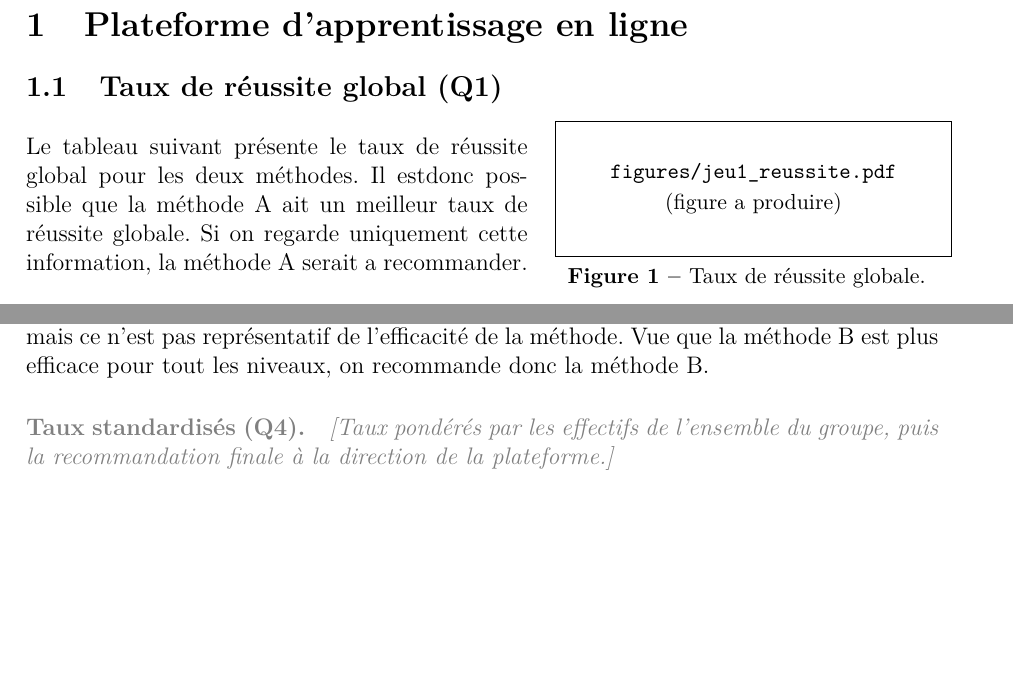
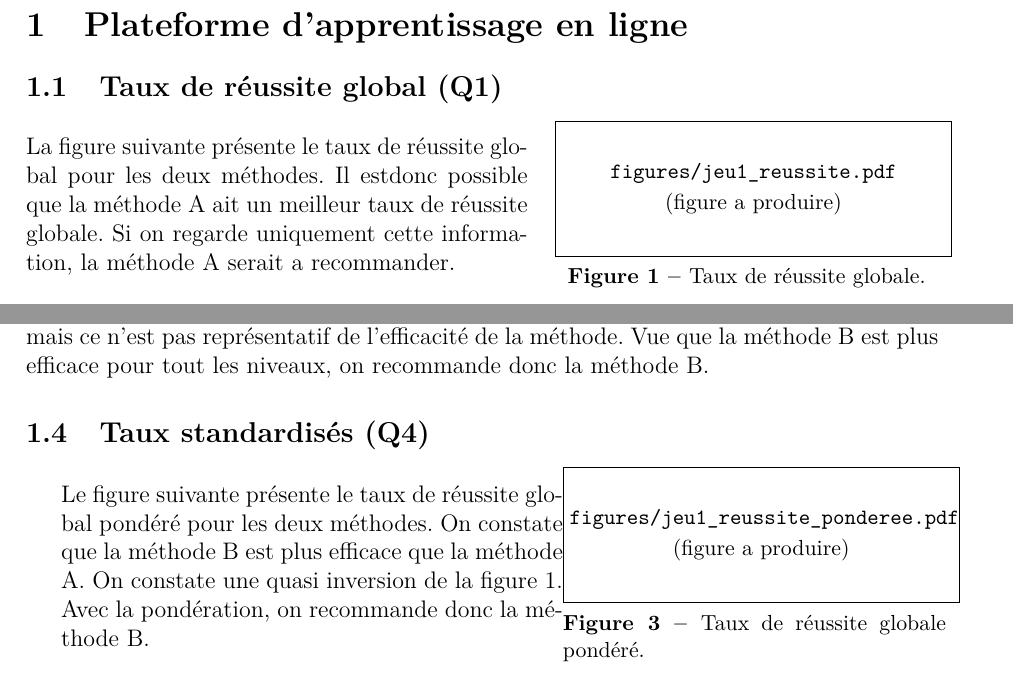
Before and after one commit to Dandalex/Devoir1ConceptStat, a LaTeX document (Dandrea_Devoir_I.tex): two parts of page 2 of 5, joined at a grey line, cut so that both start at the same text, the shorter picture padded with empty space. Compiled offline with pdfLaTeX.

Commit message:
Q4 figure (claude) + text

```diff
--- a/Dandrea_Devoir_I.tex
+++ b/Dandrea_Devoir_I.tex
@@ -154,7 +154,7 @@ PAR\par
 %   \val{jeu1-n-a}  \val{jeu1-n-b}  \val{jeu1-taux-a}  \val{jeu1-taux-b}
 %   \val{jeu1-ecart}
 % Les inserer dans la redaction plutot que de retaper les chiffres.
-Le tableau suivant présente le taux de réussite global pour les deux méthodes.
+La figure suivante présente le taux de réussite global pour les deux méthodes.
 Il estdonc possible que la méthode A ait un meilleur taux de réussite globale.
 Si on regarde uniquement cette information, la méthode A serait a recommander.
 \end{minipage}\hfill
@@ -192,9 +192,24 @@ On constate que la méthode A est testé sur un bien plus grand nombre d'étudia
 Cela donne un plus grand nombre de réussites pour la méthode A, mais ce n'est pas représentatif de l'efficacité de la méthode.
 Vue que la méthode B est plus efficace pour tout les niveaux, on recommande donc la méthode B.
 
-\qst{Taux standardisés (Q4)}
-\ph{Taux pondérés par les effectifs de l'ensemble du groupe, puis la
-recommandation finale à la direction de la plateforme.}
+\subsection{Taux standardisés (Q4)}
+\begin{minipage}[c]{0.55\textwidth}
+
+% Cles disponibles pour cette question, produites par le notebook :
+%   \val{jeu1-n-a}  \val{jeu1-n-b}  \val{jeu1-taux-a}  \val{jeu1-taux-b}
+%   \val{jeu1-ecart}
+% Les inserer dans la redaction plutot que de retaper les chiffres.
+Le figure suivante présente le taux de réussite global pondéré pour les deux méthodes.
+On constate que la méthode B est plus efficace que la méthode A.
+On constate une quasi inversion de la figure 1.
+Avec la pondération, on recommande donc la méthode B.
+\end{minipage}\hfill
+\begin{minipage}[c]{0.42\textwidth}
+  \centering
+  \figplace[\linewidth]{figures/jeu1_reussite_ponderee.pdf}
+  \captionof{figure}{Taux de réussite globale pondéré.}
+  \label{fig:jeu1-reussite-pondéré}
+\end{minipage}
 
 \qst{Reprise avec une autre variable (Q5)}
 \ph{Variable retenue parmi \textsf{age}, \textsf{region} et
```
Also changed, not shown: 1 other file.
